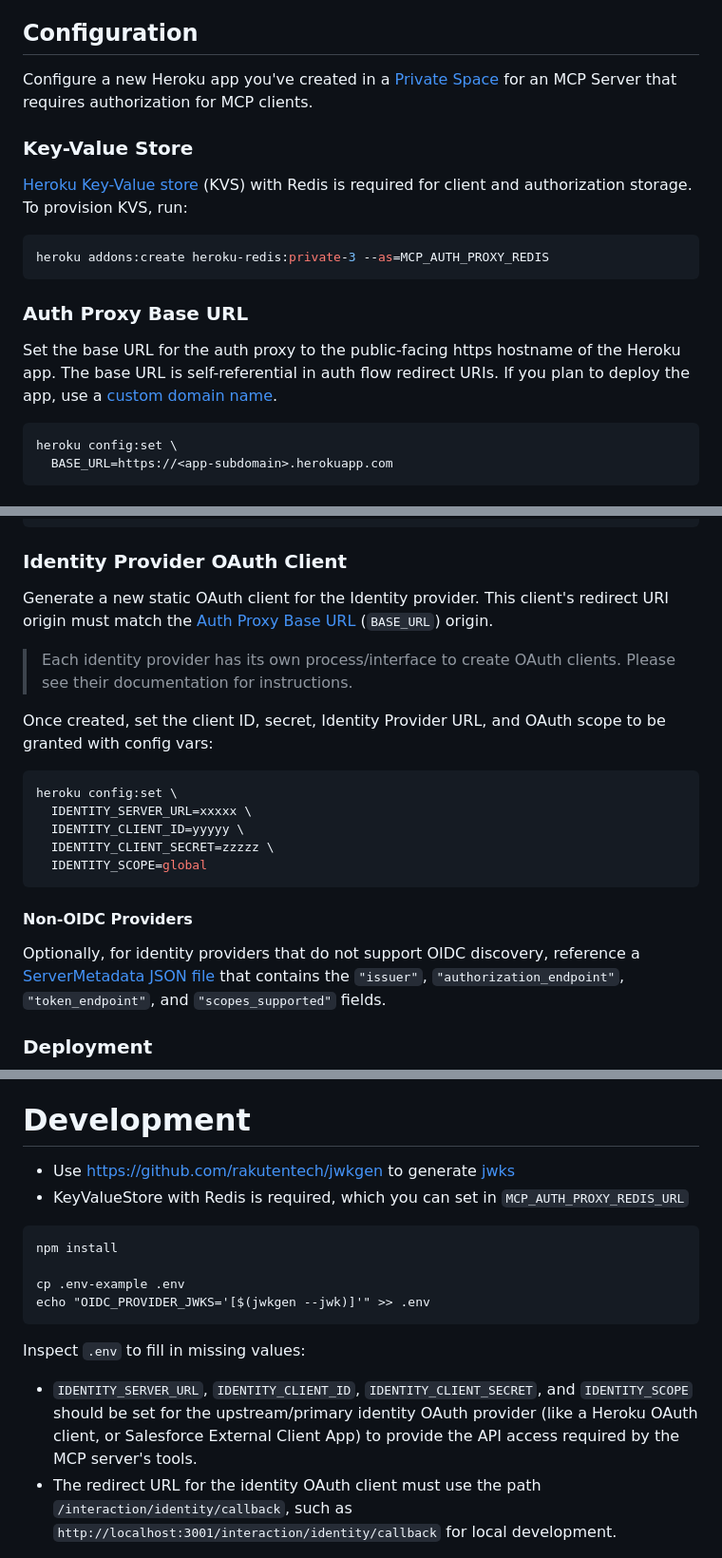
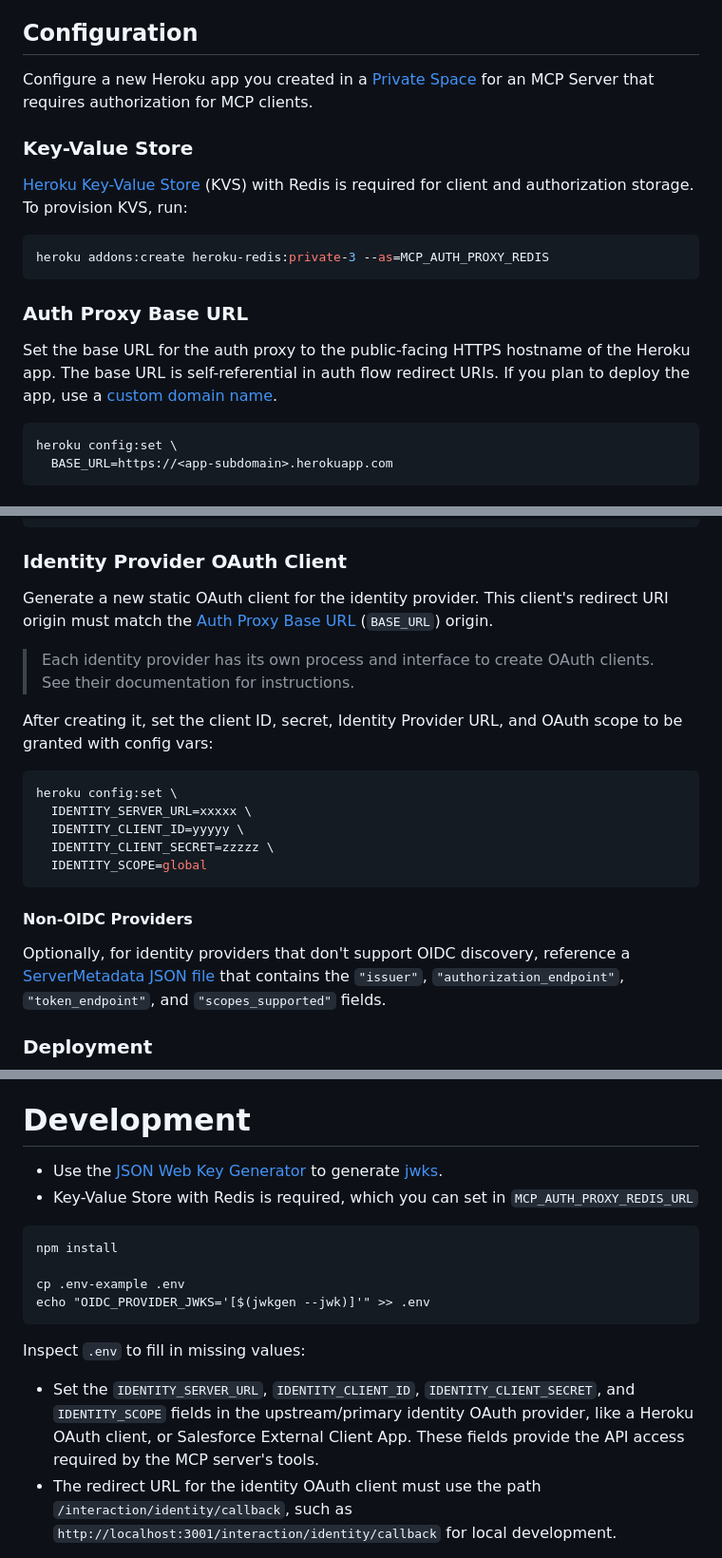
Before and after one commit to heroku/mcp-remote-auth-proxy, a Markdown page: README.md, 3 parts joined by grey strips. Shown: that part at 95% size. GitHub-like rendering.

Commit message:
Update from cx review

````diff
--- a/README.md
+++ b/README.md
@@ -10,11 +10,11 @@ This app uses the [Heroku Buildpack MCP Auth Proxy](https://github.com/heroku/he
 
 ## Configuration
 
-Configure a new Heroku app you've created in a [Private Space](https://devcenter.heroku.com/articles/private-spaces) for an MCP Server that requires authorization for MCP clients.
+Configure a new Heroku app you created in a [Private Space](https://devcenter.heroku.com/articles/private-spaces) for an MCP Server that requires authorization for MCP clients.
 
 ### Key-Value Store
 
-[Heroku Key-Value store](https://devcenter.heroku.com/articles/heroku-redis) (KVS) with Redis is required for client and authorization storage. To provision KVS, run:
+[Heroku Key-Value Store](https://devcenter.heroku.com/articles/heroku-redis) (KVS) with Redis is required for client and authorization storage. To provision KVS, run:
 
 ```bash
 heroku addons:create heroku-redis:private-3 --as=MCP_AUTH_PROXY_REDIS
@@ -22,7 +22,7 @@ heroku addons:create heroku-redis:private-3 --as=MCP_AUTH_PROXY_REDIS
 
 ### Auth Proxy Base URL
 
-Set the base URL for the auth proxy to the public-facing https hostname of the Heroku app. The base URL is self-referential in auth flow redirect URIs. If you plan to deploy the app, use a [custom domain name](https://devcenter.heroku.com/articles/custom-domains).
+Set the base URL for the auth proxy to the public-facing HTTPS hostname of the Heroku app. The base URL is self-referential in auth flow redirect URIs. If you plan to deploy the app, use a [custom domain name](https://devcenter.heroku.com/articles/custom-domains).
 
 ```bash
 heroku config:set \
@@ -99,11 +99,11 @@ heroku config:set \
 
 ### Identity Provider OAuth Client
 
-Generate a new static OAuth client for the Identity provider. This client's redirect URI origin must match the [Auth Proxy Base URL](#auth-proxy-base-url) (`BASE_URL`) origin.
+Generate a new static OAuth client for the identity provider. This client's redirect URI origin must match the [Auth Proxy Base URL](#auth-proxy-base-url) (`BASE_URL`) origin.
 
-> Each identity provider has its own process/interface to create OAuth clients. Please see their documentation for instructions.
+> Each identity provider has its own process and interface to create OAuth clients. See their documentation for instructions.
 
-Once created, set the client ID, secret, Identity Provider URL, and OAuth scope to be granted with config vars:
+After creating it, set the client ID, secret, Identity Provider URL, and OAuth scope to be granted with config vars:
 
 ```bash
 heroku config:set \
@@ -115,7 +115,7 @@ heroku config:set \
 
 #### Non-OIDC Providers
 
-Optionally, for identity providers that do not support OIDC discovery,
+Optionally, for identity providers that don't support OIDC discovery,
 reference a [ServerMetadata JSON file](https://github.com/panva/openid-client/blob/v6.x/docs/interfaces/ServerMetadata.md) that contains the `"issuer"`, `"authorization_endpoint"`, `"token_endpoint"`, and `"scopes_supported"` fields.
 
 ### Deployment
@@ -128,8 +128,8 @@ Install the [Remote MCP Auth Proxy Buildpack](https://github.com/heroku/heroku-b
 
 # Development
 
-* Use https://github.com/rakutentech/jwkgen to generate [jwks](https://github.com/panva/node-oidc-provider/tree/main/docs#jwks)
-* KeyValueStore with Redis is required, which you can set in `MCP_AUTH_PROXY_REDIS_URL`
+* Use the [JSON Web Key Generator](https://github.com/rakutentech/jwkgen) to generate [jwks](https://github.com/panva/node-oidc-provider/tree/main/docs#jwks).
+* Key-Value Store with Redis is required, which you can set in `MCP_AUTH_PROXY_REDIS_URL`
 
 ```
 npm install
@@ -140,7 +140,7 @@ echo "OIDC_PROVIDER_JWKS='[$(jwkgen --jwk)]'" >> .env
 
 Inspect `.env` to fill in missing values:
 
-* `IDENTITY_SERVER_URL`, `IDENTITY_CLIENT_ID`, `IDENTITY_CLIENT_SECRET`, and `IDENTITY_SCOPE` should be set for the upstream/primary identity OAuth provider (like a Heroku OAuth client, or Salesforce External Client App) to provide the API access required by the MCP server's tools.
+* Set the `IDENTITY_SERVER_URL`, `IDENTITY_CLIENT_ID`, `IDENTITY_CLIENT_SECRET`, and `IDENTITY_SCOPE` fields in the upstream/primary identity OAuth provider, like a Heroku OAuth client, or Salesforce External Client App. These fields provide the API access required by the MCP server's tools.
 * The redirect URL for the identity OAuth client must use the path `/interaction/identity/callback`, such as `http://localhost:3001/interaction/identity/callback` for local development.
 
 Start NPM:
````
Also changed, not shown: other parts of README.md (+5 -5 lines).
